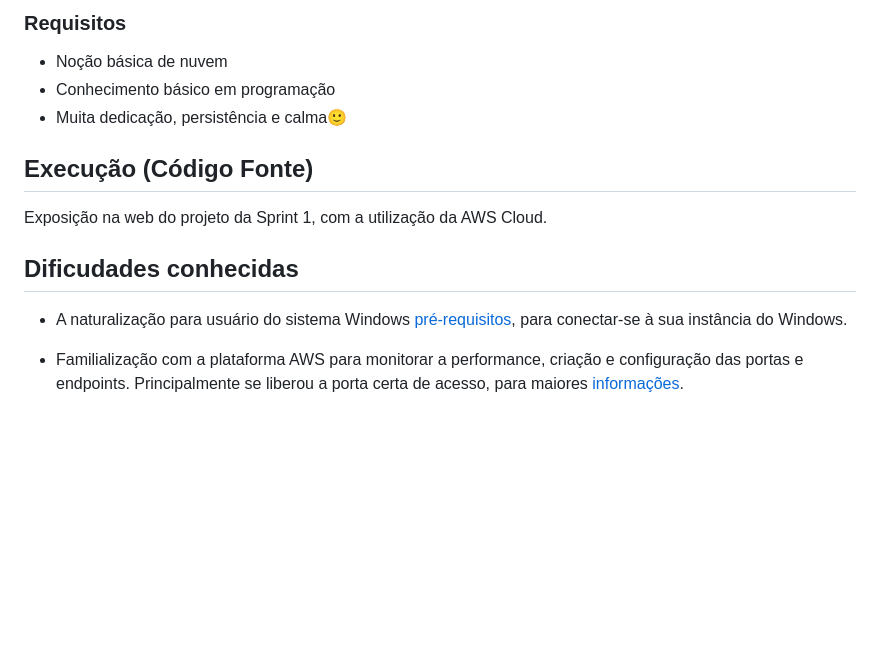
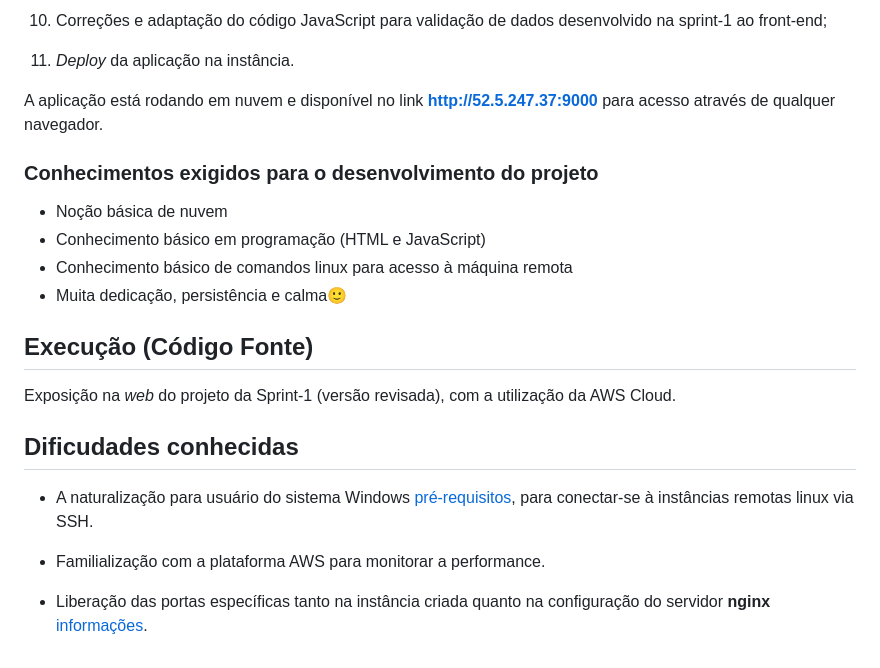
Before and after one commit to brunoperillo/sprint-2-pb-aws-univesp, a Markdown page: README.md, the part around one of its changes. Rendered like a GitHub page; blank space fills up the shorter version.

```diff
--- a/README.md
+++ b/README.md
@@ -69,17 +63,25 @@ Aprendemos a navegar pelo console, interagimos com a plataforma e exploramos os
 
-### Requisitos
+10. Correções e adaptação do código JavaScript para validação de dados desenvolvido na sprint-1 ao front-end;
+
+11. *Deploy* da aplicação na instância.
+
+A aplicação está rodando em nuvem e disponível no link **http://52.5.247.37:9000** para acesso através de qualquer navegador.
+
+### Conhecimentos exigidos para o desenvolvimento do projeto
 
 - Noção básica de nuvem
-- Conhecimento básico em programação
+- Conhecimento básico em programação (HTML e JavaScript)
+- Conhecimento básico de comandos linux para acesso à máquina remota
 - Muita dedicação, persistência e calma🙂
 
 ## Execução (Código Fonte)
 
-Exposição na web do projeto da Sprint 1, com a utilização da AWS Cloud.
+Exposição na *web* do projeto da Sprint-1 (versão revisada), com a utilização da AWS Cloud.
 
 ## Dificudades conhecidas
 
-- A naturalização para usuário do sistema Windows [pré-requisitos](https://docs.aws.amazon.com/pt_br/AWSEC2/latest/WindowsGuide/connecting_to_windows_instance.html#rdp-prereqs), para conectar-se à sua instância do Windows.
+- A naturalização para usuário do sistema Windows [pré-requisitos](https://docs.aws.amazon.com/pt_br/AWSEC2/latest/WindowsGuide/connecting_to_windows_instance.html#rdp-prereqs), para conectar-se à instâncias remotas linux via SSH.
 
-- Familialização com a plataforma AWS para monitorar a performance, criação e configuração das portas e endpoints.
-  Principalmente se liberou a porta certa de acesso, para maiores [informações](https://docs.aws.amazon.com/pt_br/AWSEC2/latest/WindowsGuide/ConfigurePortsAndEndpoints.html).
+- Familialização com a plataforma AWS para monitorar a performance.
+
+- Liberação das portas específicas tanto na instância criada quanto na configuração do servidor **nginx** [informações](https://docs.aws.amazon.com/pt_br/AWSEC2/latest/WindowsGuide/ConfigurePortsAndEndpoints.html).
```
Also changed, not shown: other parts of README.md (+29 -35 lines).
